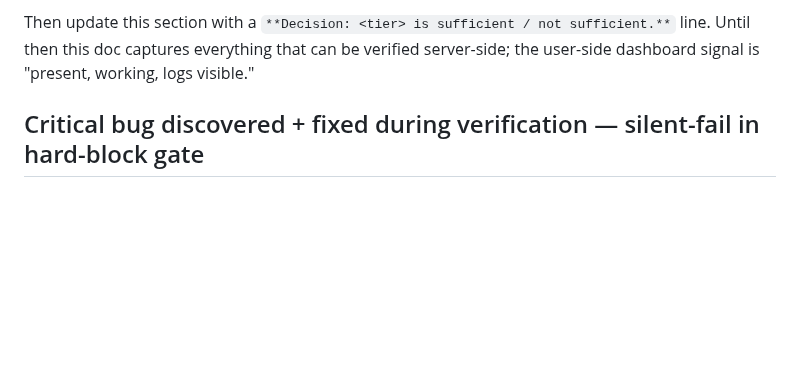
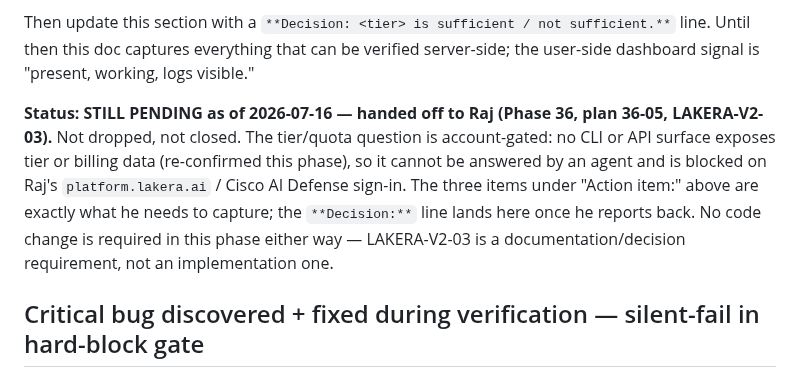
Before and after one commit to PA-MATRIX/internjobs-marketing-website, a Markdown page: infra/LAKERA-PRICING.md, the part around the change. Drawn GitHub-style; blank space fills up the shorter version.

Commit message:
docs(36-05): record LAKERA-V2-03 tier question as dated still-pending hand-off
Plan 36-05 verification requires the Tier assessment section carry
either a Decision line or an explicit still-pending status. Raj has not
yet responded, so record the dated hand-off rather than silently leaving
the 2026-05-24 TBD to rot.

- No tier, price, or quota invented: the question is account-gated to
  platform.lakera.ai and stays open pending Raj's dashboard sign-in
- Decision line format left untouched for Raj's answer

```diff
--- a/infra/LAKERA-PRICING.md
+++ b/infra/LAKERA-PRICING.md
@@ -67,6 +67,16 @@ Then update this section with a `**Decision: <tier> is sufficient /
 not sufficient.**` line. Until then this doc captures everything that
 can be verified server-side; the user-side dashboard signal is
 "present, working, logs visible."
+
+**Status: STILL PENDING as of 2026-07-16 — handed off to Raj (Phase 36,
+plan 36-05, LAKERA-V2-03).** Not dropped, not closed. The tier/quota
+question is account-gated: no CLI or API surface exposes tier or billing
+data (re-confirmed this phase), so it cannot be answered by an agent and
+is blocked on Raj's `platform.lakera.ai` / Cisco AI Defense sign-in. The
+three items under "Action item:" above are exactly what he needs to
+capture; the `**Decision:**` line lands here once he reports back. No
+code change is required in this phase either way — LAKERA-V2-03 is a
+documentation/decision requirement, not an implementation one.
 
 ## Critical bug discovered + fixed during verification — silent-fail in hard-block gate
 
```
